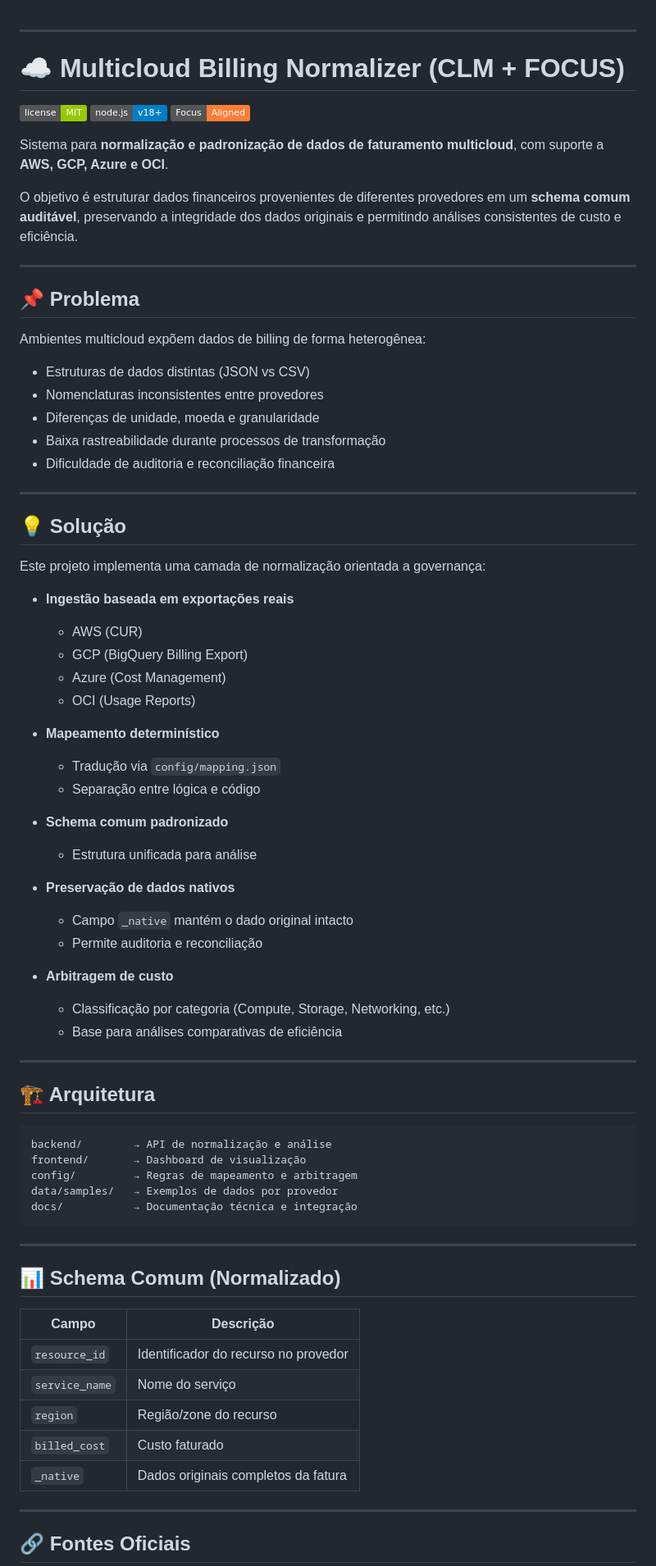
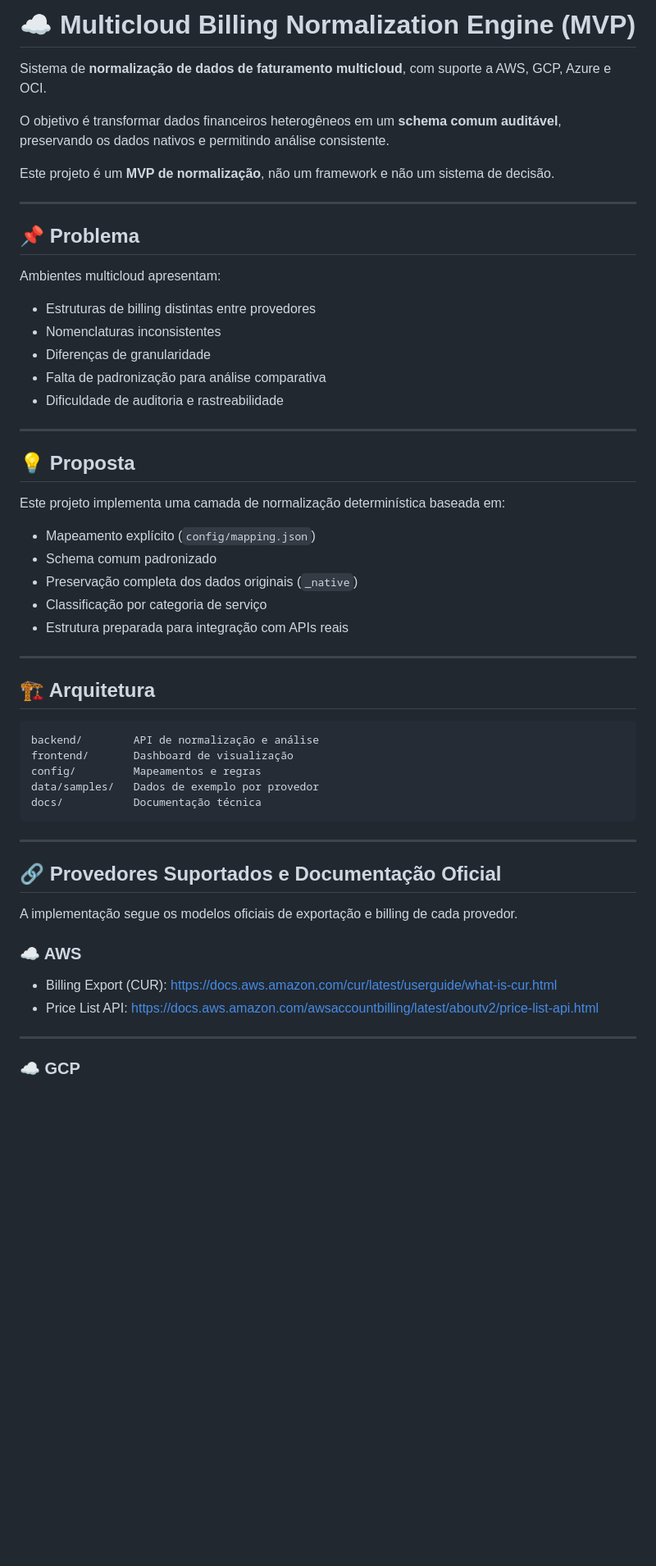
Before and after one commit to gilbertocrv/clm-focus-normalization-engine, a Markdown page: README.md, the part around one of its changes. Shown at 82% size. Rendered like a GitHub page; badges without logos; blank space fills up the shorter version.

Commit message:
docs: update README with project structure and usage
Updated README to clarify project goals and structure.

````diff
--- a/README.md
+++ b/README.md
@@ -1,85 +1,61 @@
+# ☁️ Multicloud Billing Normalization Engine (MVP)
 
----
+Sistema de **normalização de dados de faturamento multicloud**, com suporte a AWS, GCP, Azure e OCI.
 
-# ☁️ Multicloud Billing Normalizer (CLM + FOCUS)
+O objetivo é transformar dados financeiros heterogêneos em um **schema comum auditável**, preservando os dados nativos e permitindo análise consistente.
 
-![License](https://img.shields.io/badge/license-MIT-green)
-![Node.js](https://img.shields.io/badge/node.js-v18+-blue)
-![FinOps](https://img.shields.io/badge/Focus-Aligned-orange)
-
-Sistema para **normalização e padronização de dados de faturamento multicloud**, com suporte a **AWS, GCP, Azure e OCI**.
-
-O objetivo é estruturar dados financeiros provenientes de diferentes provedores em um **schema comum auditável**, preservando a integridade dos dados originais e permitindo análises consistentes de custo e eficiência.
+Este projeto é um **MVP de normalização**, não um framework e não um sistema de decisão.
 
 ---
 
 ## 📌 Problema
 
-Ambientes multicloud expõem dados de billing de forma heterogênea:
+Ambientes multicloud apresentam:
 
-* Estruturas de dados distintas (JSON vs CSV)
-* Nomenclaturas inconsistentes entre provedores
-* Diferenças de unidade, moeda e granularidade
-* Baixa rastreabilidade durante processos de transformação
-* Dificuldade de auditoria e reconciliação financeira
+* Estruturas de billing distintas entre provedores
+* Nomenclaturas inconsistentes
+* Diferenças de granularidade
+* Falta de padronização para análise comparativa
+* Dificuldade de auditoria e rastreabilidade
 
 ---
 
-## 💡 Solução
+## 💡 Proposta
 
-Este projeto implementa uma camada de normalização orientada a governança:
+Este projeto implementa uma camada de normalização determinística baseada em:
 
-* **Ingestão baseada em exportações reais**
-
-  * AWS (CUR)
-  * GCP (BigQuery Billing Export)
-  * Azure (Cost Management)
-  * OCI (Usage Reports)
-
-* **Mapeamento determinístico**
-
-  * Tradução via `config/mapping.json`
-  * Separação entre lógica e código
-
-* **Schema comum padronizado**
-
-  * Estrutura unificada para análise
-
-* **Preservação de dados nativos**
-
-  * Campo `_native` mantém o dado original intacto
-  * Permite auditoria e reconciliação
-
-* **Arbitragem de custo**
-
-  * Classificação por categoria (Compute, Storage, Networking, etc.)
-  * Base para análises comparativas de eficiência
+* Mapeamento explícito (`config/mapping.json`)
+* Schema comum padronizado
+* Preservação completa dos dados originais (`_native`)
+* Classificação por categoria de serviço
+* Estrutura preparada para integração com APIs reais
 
 ---
 
 ## 🏗️ Arquitetura
 
-```
-backend/        → API de normalização e análise
-frontend/       → Dashboard de visualização
-config/         → Regras de mapeamento e arbitragem
-data/samples/   → Exemplos de dados por provedor
-docs/           → Documentação técnica e integração
+```text
+backend/        API de normalização e análise
+frontend/       Dashboard de visualização
+config/         Mapeamentos e regras
+data/samples/   Dados de exemplo por provedor
+docs/           Documentação técnica
 ```
 
 ---
 
-## 📊 Schema Comum (Normalizado)
+## 🔗 Provedores Suportados e Documentação Oficial
 
-| Campo          | Descrição                            |
-| -------------- | ------------------------------------ |
-| `resource_id`  | Identificador do recurso no provedor |
-| `service_name` | Nome do serviço                      |
-| `region`       | Região/zone do recurso               |
-| `billed_cost`  | Custo faturado                       |
-| `_native`      | Dados originais completos da fatura  |
+A implementação segue os modelos oficiais de exportação e billing de cada provedor.
+
+### ☁️ AWS
+
+* Billing Export (CUR):
+  [https://docs.aws.amazon.com/cur/latest/userguide/what-is-cur.html](https://docs.aws.amazon.com/cur/latest/userguide/what-is-cur.html)
+* Price List API:
+  [https://docs.aws.amazon.com/awsaccountbilling/latest/aboutv2/price-list-api.html](https://docs.aws.amazon.com/awsaccountbilling/latest/aboutv2/price-list-api.html)
 
 ---
 
-## 🔗 Fontes Oficiais
+### ☁️ GCP
 
````
Also changed, not shown: other parts of README.md (+93 -71 lines).
